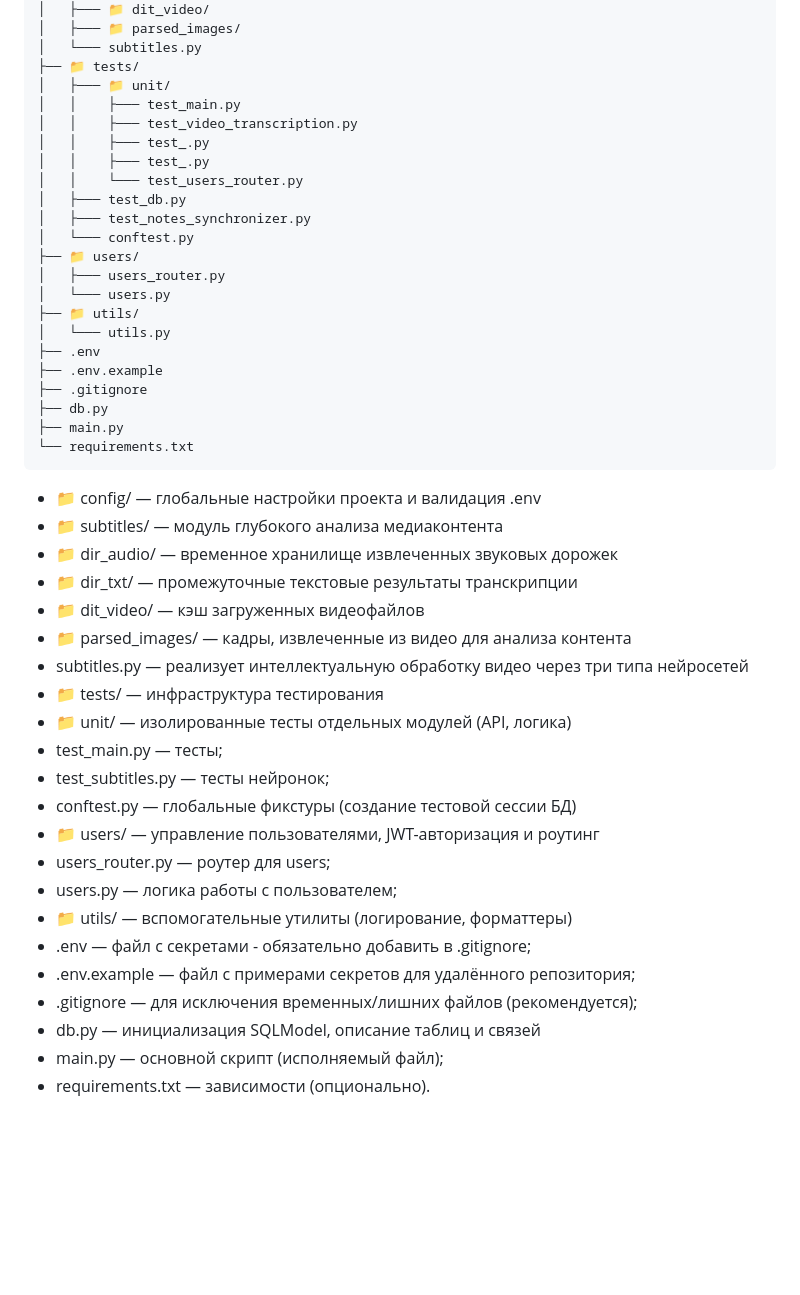
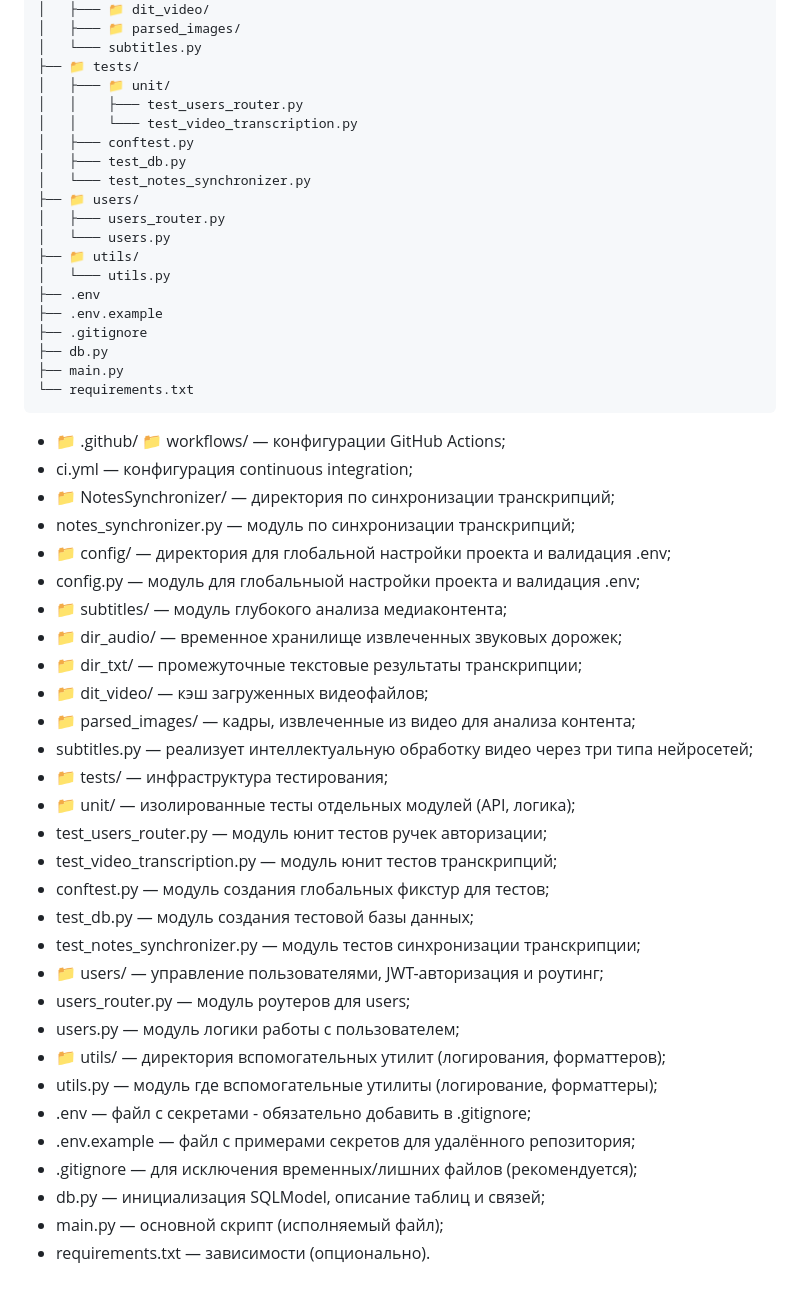
Before and after one commit to AndreiOsipov/AutoNotes, a Markdown page: README.md, the part around the change. Rendered like a GitHub page; blank space fills up the shorter version.

````diff
--- a/README.md
+++ b/README.md
@@ -56,14 +56,11 @@ PYTHONPATH=. pytest
 │   └─── subtitles.py
 ├── 📁 tests/
 │   ├─── 📁 unit/
-│   │    ├─── test_main.py
-│   │    ├─── test_video_transcription.py
-│   │    ├─── test_.py
-│   │    ├─── test_.py
-│   │    └─── test_users_router.py
+│   │    ├─── test_users_router.py
+│   │    └─── test_video_transcription.py
+│   ├─── conftest.py
 │   ├─── test_db.py
-│   ├─── test_notes_synchronizer.py
-│   └─── conftest.py
+│   └─── test_notes_synchronizer.py
 ├── 📁 users/
 │   ├─── users_router.py
 │   └─── users.py
@@ -76,25 +73,33 @@ PYTHONPATH=. pytest
 ├── main.py
 └── requirements.txt
 ```
- - 📁 config/ — глобальные настройки проекта и валидация .env
- - 📁 subtitles/ — модуль глубокого анализа медиаконтента
- - 📁 dir_audio/ — временное хранилище извлеченных звуковых дорожек
- - 📁 dir_txt/ — промежуточные текстовые результаты транскрипции
- - 📁 dit_video/ — кэш загруженных видеофайлов
- - 📁 parsed_images/ — кадры, извлеченные из видео для анализа контента
- - subtitles.py — реализует интеллектуальную обработку видео через три типа нейросетей
- - 📁 tests/ — инфраструктура тестирования
- - 📁 unit/ — изолированные тесты отдельных модулей (API, логика)
- - test_main.py — тесты;
- - test_subtitles.py — тесты нейронок;
- - conftest.py — глобальные фикстуры (создание тестовой сессии БД)
- - 📁 users/ — управление пользователями, JWT-авторизация и роутинг
- - users_router.py — роутер для users;
- - users.py — логика работы с пользователем;
- - 📁 utils/ — вспомогательные утилиты (логирование, форматтеры)
+ - 📁 .github/ 📁 workflows/ — конфигурации GitHub Actions;
+ - ci.yml — конфигурация continuous integration;
+ - 📁 NotesSynchronizer/ — директория по синхронизации транскрипций;
+ - notes_synchronizer.py — модуль по синхронизации транскрипций;
+ - 📁 config/ — директория для глобальной настройки проекта и валидация .env;
+ - config.py — модуль для глобальныой настройки проекта и валидация .env;
+ - 📁 subtitles/ — модуль глубокого анализа медиаконтента;
+ - 📁 dir_audio/ — временное хранилище извлеченных звуковых дорожек;
+ - 📁 dir_txt/ — промежуточные текстовые результаты транскрипции;
+ - 📁 dit_video/ — кэш загруженных видеофайлов;
+ - 📁 parsed_images/ — кадры, извлеченные из видео для анализа контента;
+ - subtitles.py — реализует интеллектуальную обработку видео через три типа нейросетей;
+ - 📁 tests/ — инфраструктура тестирования;
+ - 📁 unit/ — изолированные тесты отдельных модулей (API, логика);
+ - test_users_router.py — модуль юнит тестов ручек авторизации;
+ - test_video_transcription.py — модуль юнит тестов транскрипций;
+ - conftest.py — модуль создания глобальных фикстур для тестов;
+ - test_db.py — модуль создания тестовой базы данных;
+ - test_notes_synchronizer.py — модуль тестов синхронизации транскрипции;
+ - 📁 users/ — управление пользователями, JWT-авторизация и роутинг;
+ - users_router.py — модуль роутеров для users;
+ - users.py — модуль логики работы с пользователем;
+ - 📁 utils/ — директория вспомогательных утилит (логирования, форматтеров);
+ - utils.py — модуль где вспомогательные утилиты (логирование, форматтеры);
  - .env — файл с секретами - обязательно добавить в .gitignore;
  - .env.example — файл с примерами секретов для удалённого репозитория;
  - .gitignore — для исключения временных/лишних файлов (рекомендуется);
- - db.py — инициализация SQLModel, описание таблиц и связей
+ - db.py — инициализация SQLModel, описание таблиц и связей;
  - main.py — основной скрипт (исполняемый файл);
  - requirements.txt — зависимости (опционально).
````
